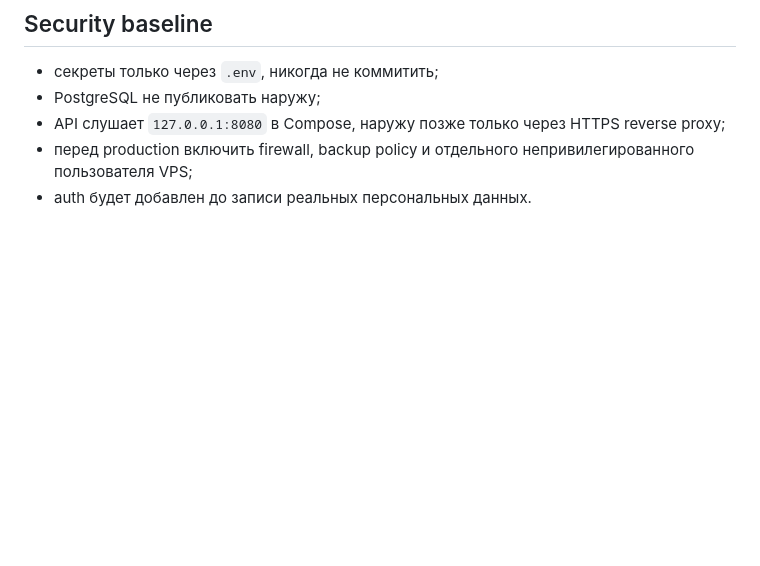
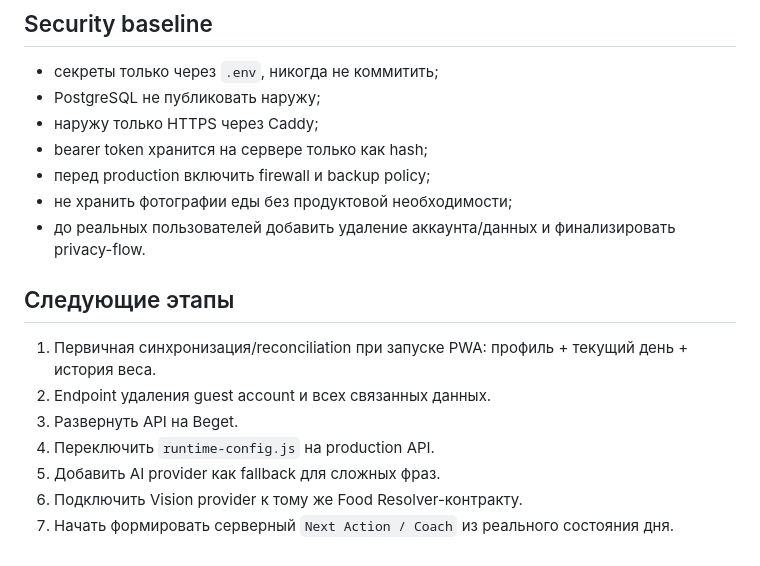
Before and after one commit to sorlov23/healthy-action-prototype, a Markdown page: backend/README.md, the part around one of its changes. GitHub-like rendering; blank space fills up the shorter version.

```diff
--- a/backend/README.md
+++ b/backend/README.md
@@ -84,6 +147,18 @@ Resolver сейчас намеренно не использует LLM: он н
 
 - секреты только через `.env`, никогда не коммитить;
 - PostgreSQL не публиковать наружу;
-- API слушает `127.0.0.1:8080` в Compose, наружу позже только через HTTPS reverse proxy;
-- перед production включить firewall, backup policy и отдельного непривилегированного пользователя VPS;
-- auth будет добавлен до записи реальных персональных данных.
+- наружу только HTTPS через Caddy;
+- bearer token хранится на сервере только как hash;
+- перед production включить firewall и backup policy;
+- не хранить фотографии еды без продуктовой необходимости;
+- до реальных пользователей добавить удаление аккаунта/данных и финализировать privacy-flow.
+
+## Следующие этапы
+
+1. Первичная синхронизация/reconciliation при запуске PWA: профиль + текущий день + история веса.
+2. Endpoint удаления guest account и всех связанных данных.
+3. Развернуть API на Beget.
+4. Переключить `runtime-config.js` на production API.
+5. Добавить AI provider как fallback для сложных фраз.
+6. Подключить Vision provider к тому же Food Resolver-контракту.
+7. Начать формировать серверный `Next Action / Coach` из реального состояния дня.
```
Also changed, not shown: other parts of backend/README.md (+99 -36 lines).
